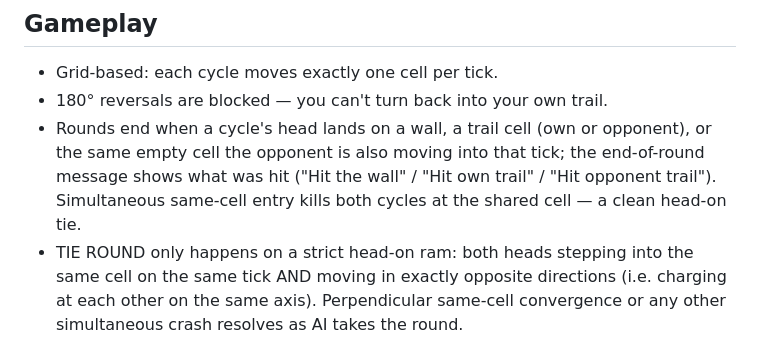
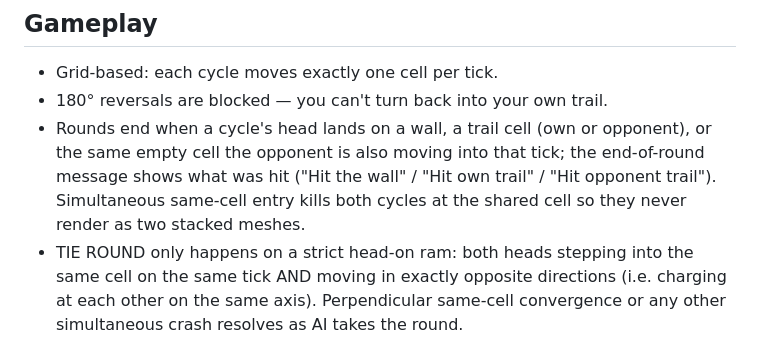
Before and after one commit to tchung1970/tron3d, a Markdown page: README.md, the part around the change. GitHub-like rendering.

Commit message:
Drop stale 'head-on tie' phrasing from README
The line about same-cell entry still said 'clean head-on tie' even
though ties now require opposite directions. Reword to describe the
rendering guarantee only; the strict-tie rule is already in the next
bullet.

Co-Authored-By: Claude Opus 4.6 <noreply@anthropic.com>

```diff
--- a/README.md
+++ b/README.md
@@ -32,7 +32,7 @@ Steering is **relative** — `←`/`→` rotate the cycle 90° from its current
 
 - Grid-based: each cycle moves exactly one cell per tick.
 - 180° reversals are blocked — you can't turn back into your own trail.
-- Rounds end when a cycle's head lands on a wall, a trail cell (own or opponent), or the same empty cell the opponent is also moving into that tick; the end-of-round message shows what was hit ("Hit the wall" / "Hit own trail" / "Hit opponent trail"). Simultaneous same-cell entry kills both cycles at the shared cell — a clean head-on tie.
+- Rounds end when a cycle's head lands on a wall, a trail cell (own or opponent), or the same empty cell the opponent is also moving into that tick; the end-of-round message shows what was hit ("Hit the wall" / "Hit own trail" / "Hit opponent trail"). Simultaneous same-cell entry kills both cycles at the shared cell so they never render as two stacked meshes.
 - TIE ROUND only happens on a strict head-on ram: both heads stepping into the same cell on the same tick AND moving in exactly opposite directions (i.e. charging at each other on the same axis). Perpendicular same-cell convergence or any other simultaneous crash resolves as AI takes the round.
 - Player is **yellow**, AI is **red**.
 - AI uses a short-horizon flood-fill (25 cells) plus a small straight-line bias — deterministic and deliberate, but short-sighted enough to be outplanned by a human.
```
